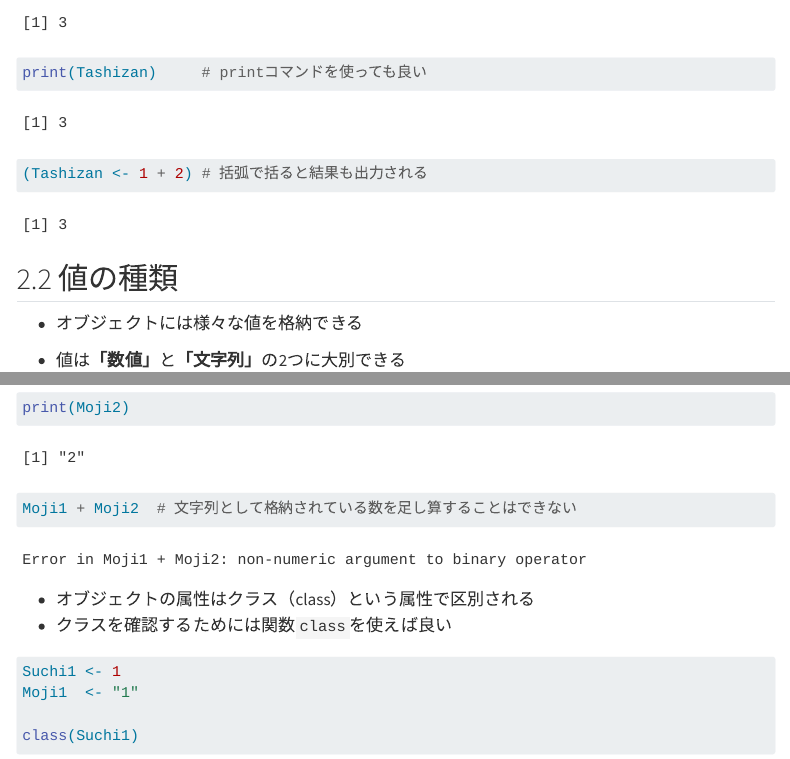
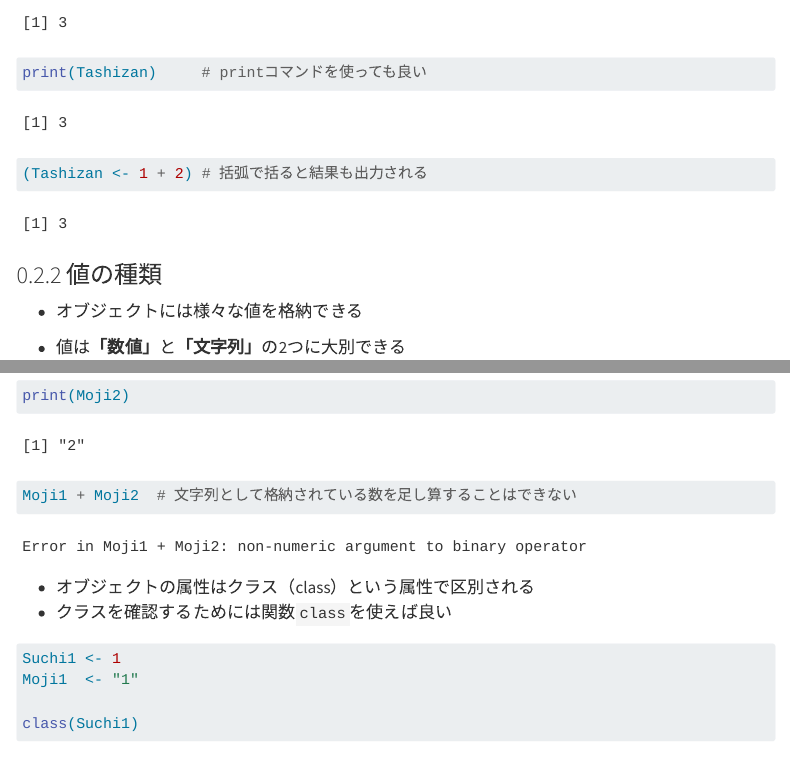
Before and after one commit to shoheiyoda/mgu2025e, a Quarto document (E01_R_Basics.qmd): the page in a window 1100 px wide, from 1260 px down before the commit and from 1240 px down after it, so that both start at the same text, and a second part further down, joined at a grey line. Rendered offline with R 4.5, knitr and Pandoc in place of Quarto, with nearby package versions; menus at the side of the page are left out.

````diff
--- a/E1_R_Basics.qmd
+++ b/E01_R_Basics.qmd
@@ -2,7 +2,7 @@
 title: "データハンドリングの基礎"
 ---
 
-# 四則演算
+## 四則演算
 ```{r}
 1 + 2
 
@@ -21,7 +21,7 @@
   - これ以外にも数多くの関数が組み込まれている
 
 
-# オブジェクト（object）
+## オブジェクト（object）
 - 情報を格納するための「箱」のようなもの
   - 情報をオブジェクトに格納しておくと、あとで簡単に情報にアクセスできる
 
@@ -34,7 +34,7 @@
 - オブジェクト名には日本語も使えるがおすすめしない
   - 他の２バイト文字（中国語・韓国語など）も同様
 
-## オブジェクトの例
+### オブジェクトの例
 ```{r}
 Tashizan <- 1 + 2   # この場合は計算結果は出力されない
 Tashizan            # オブジェクト名を入力すると出力される
@@ -44,7 +44,7 @@
 (Tashizan <- 1 + 2) # 括弧で括ると結果も出力される
 ```
 
-## 値の種類
+### 値の種類
 - オブジェクトには様々な値を格納できる
 
 - 値は**「数値」**と**「文字列」**の2つに大別できる
@@ -52,7 +52,7 @@
 
 - 文字列として入力するには引用符で囲めば良い
 
-# 数値と文字列
+## 数値と文字列
 ```{r, error = TRUE}
 Suchi1 <- 1
 Suchi2 <- 2
@@ -82,7 +82,7 @@
 class(Moji1)
 ```
 
-# ベクトル（vector）
+## ベクトル（vector）
 - 順序づけられた値の集合
 - 関数`c()`で作成可能
 
@@ -117,7 +117,7 @@
 SuchiMoji
 ```
 
-# 関数（function）
+## 関数（function）
 - オブジェクトを入力（input）として受け取り、何らかの出力（output）を返す
   - 関数に引き渡す入力のことを引数（ひきすう）（argument）と呼ぶ
   - 出力自体もひとつのオブジェクト
@@ -159,7 +159,7 @@
 seq(from = 2000, to = 2020, by= 5)
 ```
 
-# リスト（list）
+## リスト（list）
 - ベクトル
   - 同じ型の値（value）をまとめて並べたもの
 
@@ -167,7 +167,7 @@
   - 「数値」と「文字」など
   - これを可能にするのがリスト
 
-## リストの作成
+### リストの作成
 リストの作成には`list`を用いる。
 
 ```{r}
@@ -178,7 +178,7 @@
 ```
 上記の例では、`ListSample`は要素が2つのリストである。最初の要素は長さ3の数値ベクトル、もうひとつの要素は長さ7の文字ベクトルである。このように、リストには長さの異なるベクトルを格納することができる。
 
-## リストの要素へのアクセス
+### リストの要素へのアクセス
 リストの要素へのアクセスには`[[]]`を用いる。
 
 ```{r}
@@ -213,7 +213,7 @@
 
 
 
-# データフレーム（dataframe）
+## データフレーム（dataframe）
 - ベクトルには異なる水準の値を混在させることはできなかった（再）
   - 「数値」と「文字」など
   - リスト（list）に加え、これを可能にするのがデータフレーム
--- a/_quarto.yml
+++ b/_quarto.yml
@@ -16,20 +16,20 @@
     - index.qmd
     - part: "Rの基礎"
       chapters:
-        - E1_R_Basics.qmd
-        - E2_ReadCSV.qmd
-        - E2_AddNewVariables.qmd
-        - E2_ConditionalBranch.qmd
-        - E2_MissingValue.qmd
-    - E3_DescriptiveStats.qmd
-    - E4_TTest.qmd
-    - E5_CrossTabulation.qmd
-    - E6_Elaboration.qmd
+        - E01_R_Basics.qmd
+        - E02_ReadCSV.qmd
+        - E02_AddNewVariables.qmd
+        - E02_ConditionalBranch.qmd
+        - E02_MissingValue.qmd
+    - E03_DescriptiveStats.qmd
+    - E04_TTest.qmd
+    - E05_CrossTabulation.qmd
+    - E06_Elaboration.qmd
     - part: "分散分析"
       chapters:
-        - E7_Anova.qmd
-        - E8_Two-wayAnova.qmd
-    - E9_Correlation.qmd
+        - E07_Anova.qmd
+        - E08_Two-wayAnova.qmd
+    - E09_Correlation.qmd
     - part: "回帰分析"
       chapters:
         - E10_Regression.qmd
````
Also changed, not shown: E02_AddNewVariables.qmd (renamed from E2_AddNewVariables.qmd), E02_ConditionalBranch.qmd (renamed from E2_ConditionalBranch.qmd), E02_MissingValue.qmd (renamed from E2_MissingValue.qmd), E02_ReadCSV.qmd (renamed from E2_ReadCSV.qmd), E03_DescriptiveStats.qmd (renamed from E3_DescriptiveStats.qmd), E04_TTest.qmd (renamed from E4_TTest.qmd), E05_CrossTabulation.qmd (renamed from E5_CrossTabulation.qmd), E06_Elaboration.qmd (renamed from E6_Elaboration.qmd), E07_Anova.qmd (renamed from E7_Anova.qmd), E08_Two-wayAnova.qmd (renamed from E8_Two-wayAnova.qmd), E09_Correlation.qmd (renamed from E9_Correlation.qmd), E01_R_Basics.qmd (6 more changed lines).
